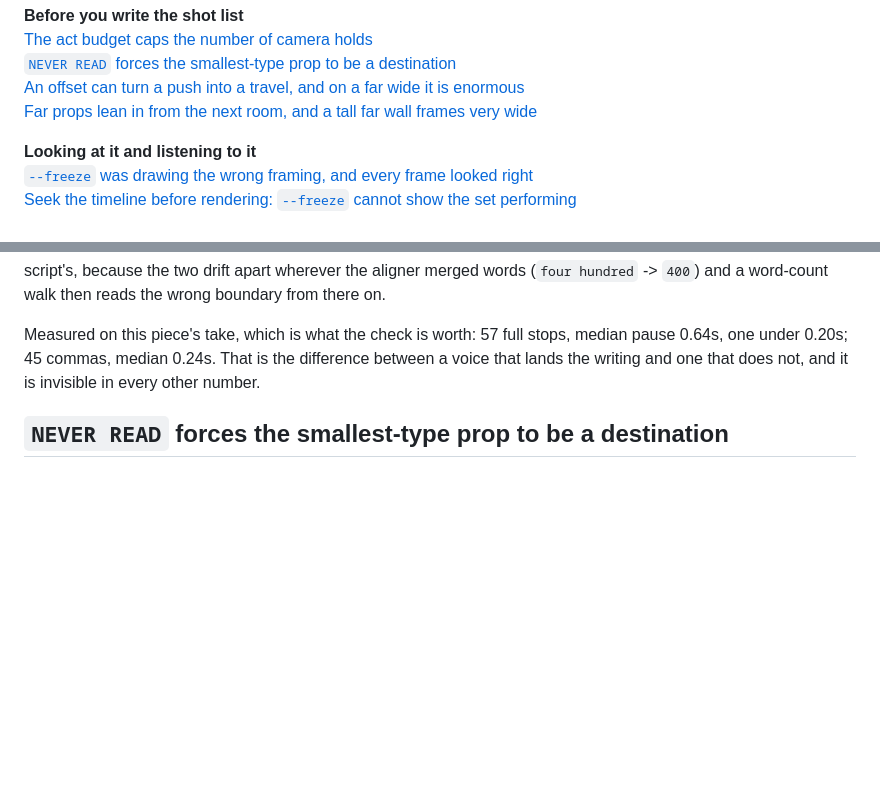
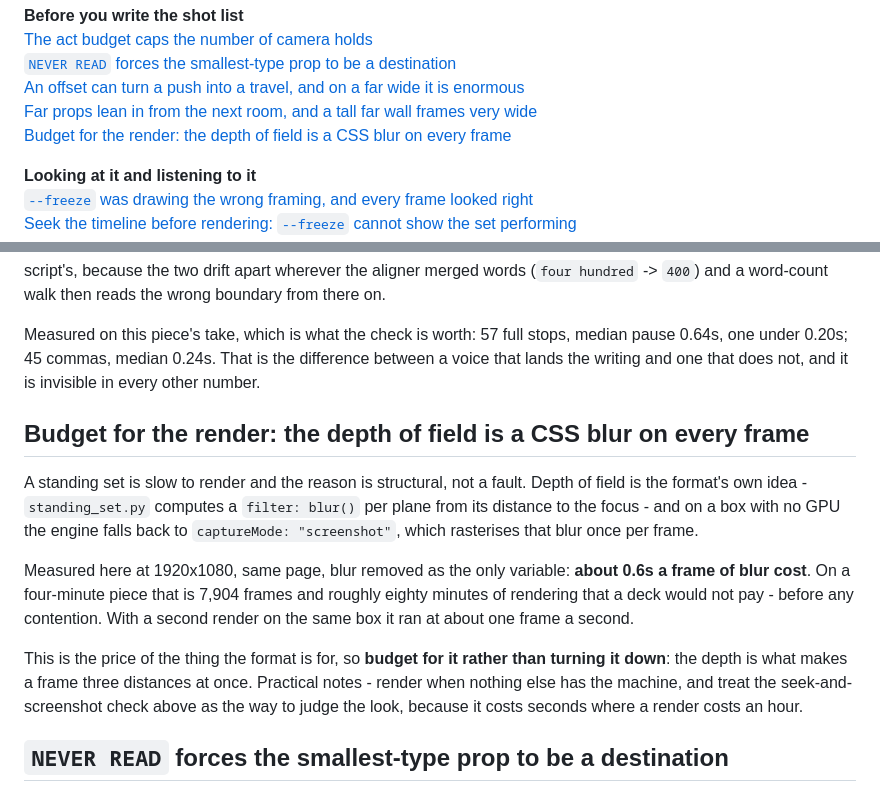
Before and after one commit to omkarbhale/soundstage, a Markdown page: formats/standing-set/FIELD-NOTES.md, 2 parts joined by grey strips. GitHub-like rendering; blank space fills up the shorter version.

Commit message:
Field notes: budget for the render, the depth of field is a blur per frame
Measured at 1920x1080 with the blur removed as the only variable: about 0.6s a
frame of blur cost, which is roughly eighty minutes on a four-minute piece
before any contention, and about one frame a second with a second render on the
same box.

It is the price of the thing the format is for - depth is what makes a frame
three distances at once - so the note says budget for it rather than turn it
down, render when nothing else has the machine, and judge the look by seeking
and screenshotting, which costs seconds where a render costs an hour.

Co-Authored-By: Claude Opus 5 (1M context) <noreply@anthropic.com>

```diff
--- a/formats/standing-set/FIELD-NOTES.md
+++ b/formats/standing-set/FIELD-NOTES.md
@@ -17,6 +17,7 @@ into `SKILL.md` and delete it from here.
 [`NEVER READ` forces the smallest-type prop to be a destination](#never-read-forces-the-smallest-type-prop-to-be-a-destination)
 [An offset can turn a push into a travel, and on a far wide it is enormous](#an-offset-can-turn-a-push-into-a-travel-and-on-a-far-wide-it-is-enormous)
 [Far props lean in from the next room, and a tall far wall frames very wide](#far-props-lean-in-from-the-next-room-and-a-tall-far-wall-frames-very-wide)
+[Budget for the render: the depth of field is a CSS blur on every frame](#budget-for-the-render-the-depth-of-field-is-a-css-blur-on-every-frame)
 
 **Looking at it and listening to it**
 [`--freeze` was drawing the wrong framing, and every frame looked right](#--freeze-was-drawing-the-wrong-framing-and-every-frame-looked-right)
@@ -141,6 +142,23 @@ pause 0.64s, one under 0.20s; 45 commas, median 0.24s. That is the difference be
 voice that lands the writing and one that does not, and it is invisible in every other
 number.
 
+## Budget for the render: the depth of field is a CSS blur on every frame
+
+A standing set is slow to render and the reason is structural, not a fault. Depth of
+field is the format's own idea - `standing_set.py` computes a `filter: blur()` per plane
+from its distance to the focus - and on a box with no GPU the engine falls back to
+`captureMode: "screenshot"`, which rasterises that blur once per frame.
+
+Measured here at 1920x1080, same page, blur removed as the only variable: **about 0.6s a
+frame of blur cost**. On a four-minute piece that is 7,904 frames and roughly eighty
+minutes of rendering that a deck would not pay - before any contention. With a second
+render on the same box it ran at about one frame a second.
+
+This is the price of the thing the format is for, so **budget for it rather than turning
+it down**: the depth is what makes a frame three distances at once. Practical notes -
+render when nothing else has the machine, and treat the seek-and-screenshot check above
+as the way to judge the look, because it costs seconds where a render costs an hour.
+
 ## `NEVER READ` forces the smallest-type prop to be a destination
 
 [NO DETAIL] wants a prop setting type at 28px or less, and [NEVER READ] wants that type
```
